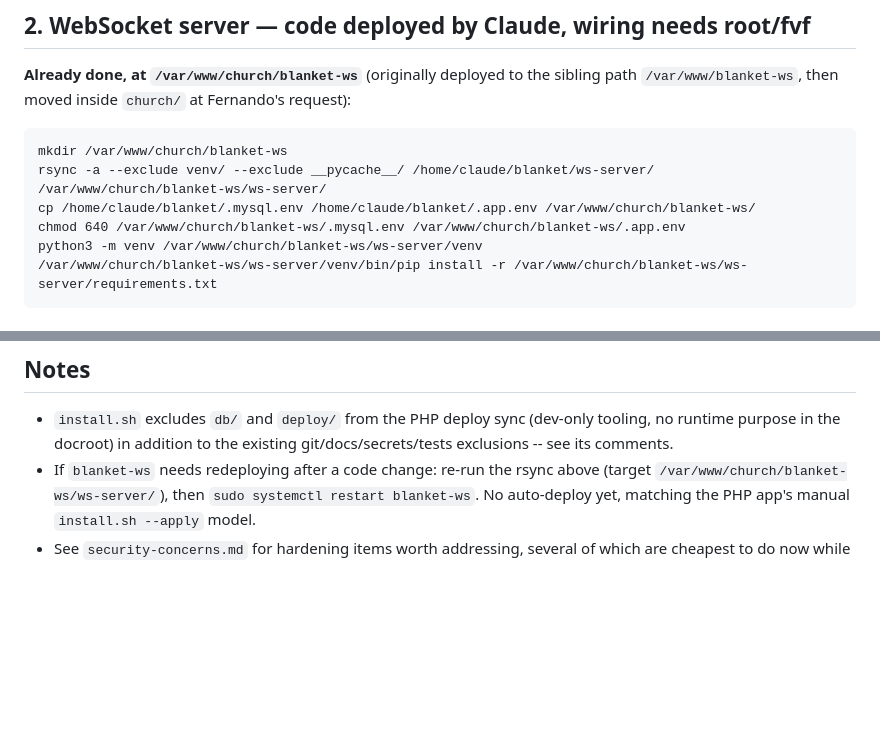
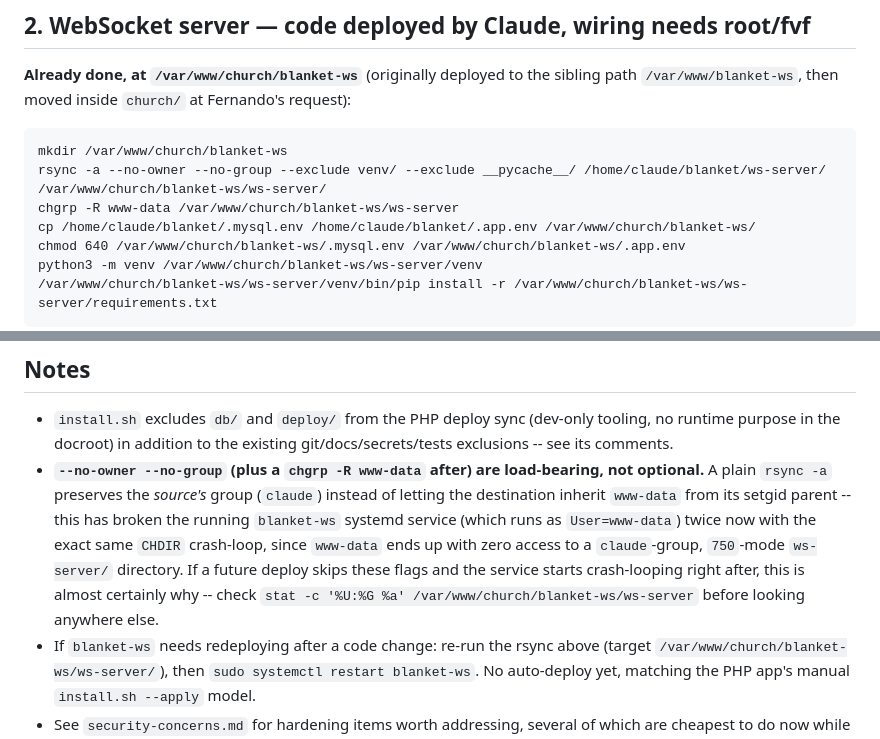
Before and after one commit to ffariajr/Blanket, a Markdown page: deploy/README.md, 2 parts joined by grey strips. GitHub-like rendering; blank space fills up the shorter version.

Commit message:
Fix ws-server rsync deploy command: add --no-owner --no-group
This exact rsync (missing --no-owner/--no-group) just broke the running
blanket-ws service a second time -- www-data (the service's User=) had
zero access to a claude-group ws-server/ directory after a plain rsync
-a preserved the source's group instead of inheriting www-data from the
setgid parent, crash-looping the service on CHDIR. Fixed live (chgrp -R
www-data + restart) and documented here so the next manual ws-server
deploy doesn't reintroduce it a third time.

````diff
--- a/deploy/README.md
+++ b/deploy/README.md
@@ -25,7 +25,8 @@ Fernando's request):
 
 ```
 mkdir /var/www/church/blanket-ws
-rsync -a --exclude venv/ --exclude __pycache__/ /home/claude/blanket/ws-server/ /var/www/church/blanket-ws/ws-server/
+rsync -a --no-owner --no-group --exclude venv/ --exclude __pycache__/ /home/claude/blanket/ws-server/ /var/www/church/blanket-ws/ws-server/
+chgrp -R www-data /var/www/church/blanket-ws/ws-server
 cp /home/claude/blanket/.mysql.env /home/claude/blanket/.app.env /var/www/church/blanket-ws/
 chmod 640 /var/www/church/blanket-ws/.mysql.env /var/www/church/blanket-ws/.app.env
 python3 -m venv /var/www/church/blanket-ws/ws-server/venv
@@ -114,6 +115,7 @@ include `?token=<JWT>` from a real login.
 - `install.sh` excludes `db/` and `deploy/` from the PHP deploy sync
   (dev-only tooling, no runtime purpose in the docroot) in addition to the
   existing git/docs/secrets/tests exclusions -- see its comments.
+- **`--no-owner --no-group` (plus a `chgrp -R www-data` after) are load-bearing, not optional.** A plain `rsync -a` preserves the *source's* group (`claude`) instead of letting the destination inherit `www-data` from its setgid parent -- this has broken the running `blanket-ws` systemd service (which runs as `User=www-data`) twice now with the exact same `CHDIR` crash-loop, since `www-data` ends up with zero access to a `claude`-group, `750`-mode `ws-server/` directory. If a future deploy skips these flags and the service starts crash-looping right after, this is almost certainly why -- check `stat -c '%U:%G %a' /var/www/church/blanket-ws/ws-server` before looking anywhere else.
 - If `blanket-ws` needs redeploying after a code change: re-run the rsync
   above (target `/var/www/church/blanket-ws/ws-server/`), then
   `sudo systemctl restart blanket-ws`. No auto-deploy yet, matching the
````
